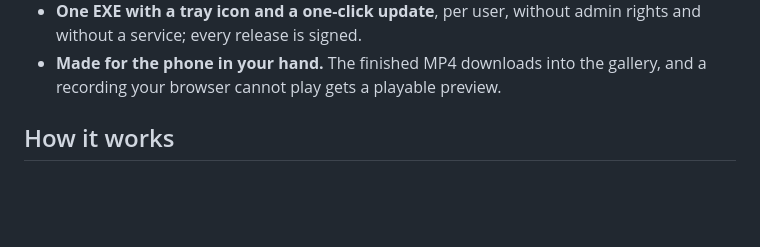
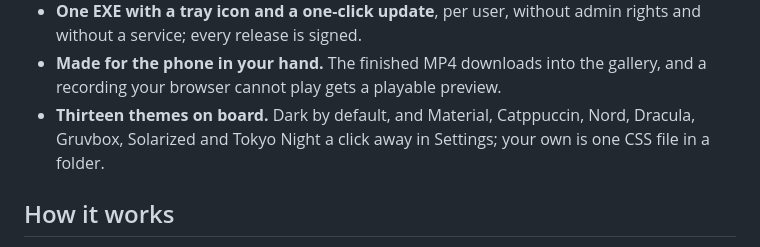
Before and after one commit to KallistoX/replaycut, a Markdown page: README.md, the part around the change. GitHub-like rendering; blank space fills up the shorter version.

```diff
--- a/README.md
+++ b/README.md
@@ -42,6 +42,9 @@ your phone, link in Discord.](docs/design/icons/social.png)
   rights and without a service; every release is signed.
 - **Made for the phone in your hand.** The finished MP4 downloads into the
   gallery, and a recording your browser cannot play gets a playable preview.
+- **Thirteen themes on board.** Dark by default, and Material, Catppuccin,
+  Nord, Dracula, Gruvbox, Solarized and Tokyo Night a click away in Settings;
+  your own is one CSS file in a folder.
 
 ## How it works
 
```
Also changed, not shown: CHANGELOG.md (+9 -0 lines), docs/themes.md (+22 -10 lines).
